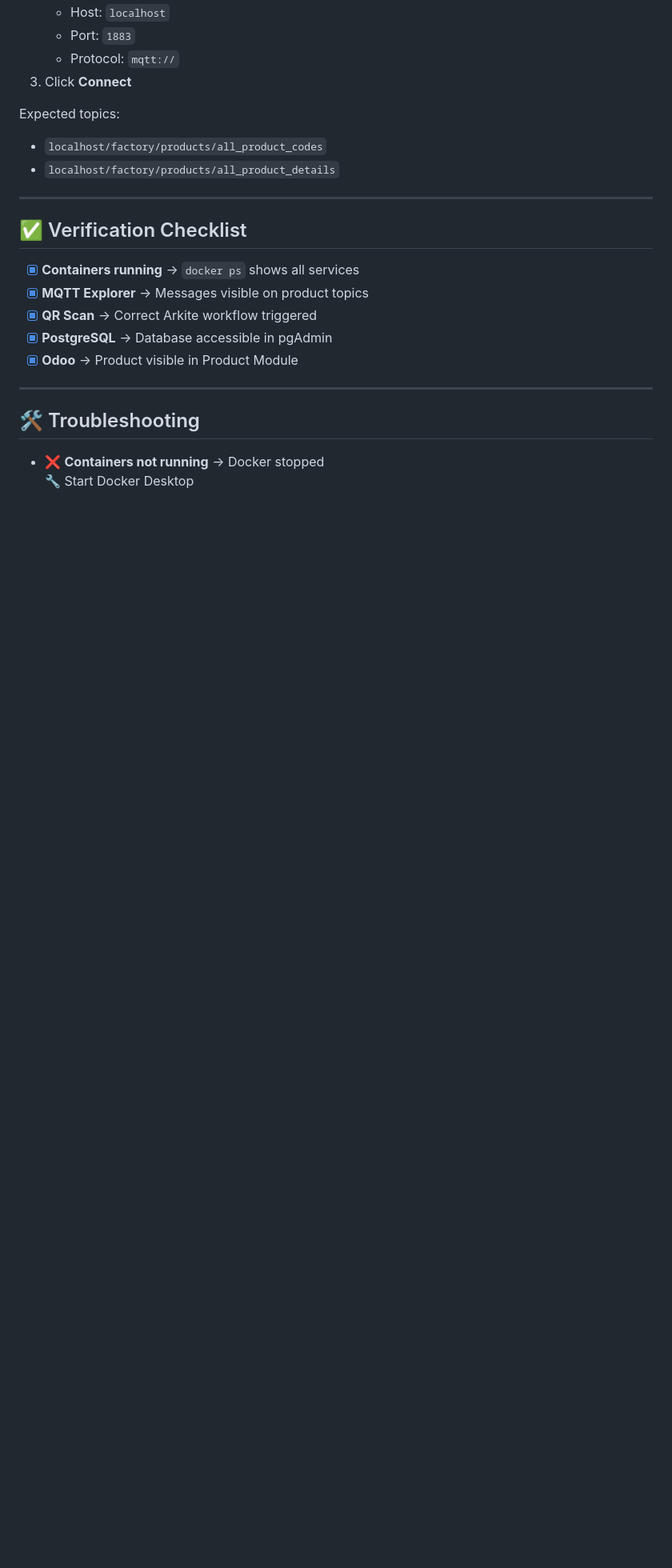
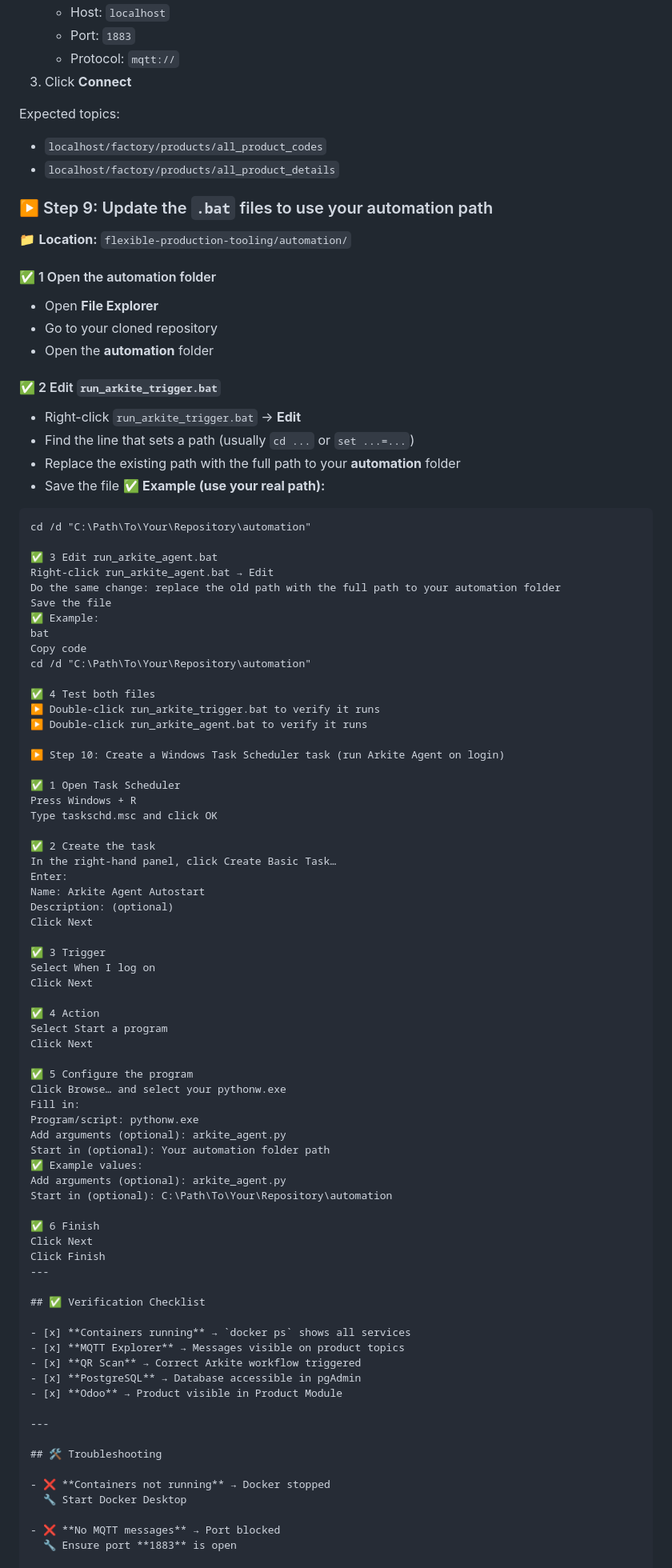
Before and after one commit to JML-NHL-Stenden/FlexibleProductionTooling_IT2F, a Markdown page: README.md, the part around the change. Shown at 80% size. Drawn GitHub-style; blank space fills up the shorter version.

Commit message:
docs: Changed read.me file

````diff
--- a/README.md
+++ b/README.md
@@ -136,6 +136,71 @@ Expected topics:
 - `localhost/factory/products/all_product_codes`
 - `localhost/factory/products/all_product_details`
 
+### ▶️ Step 9: Update the `.bat` files to use your automation path
+
+📁 **Location:** `flexible-production-tooling/automation/`
+
+#### ✅ 1 Open the automation folder
+- Open **File Explorer**
+- Go to your cloned repository
+- Open the **automation** folder
+
+#### ✅ 2 Edit `run_arkite_trigger.bat`
+- Right-click `run_arkite_trigger.bat` → **Edit**
+- Find the line that sets a path (usually `cd ...` or `set ...=...`)
+- Replace the existing path with the full path to your **automation** folder
+- Save the file
+✅ **Example (use your real path):**
+```bat
+cd /d "C:\Path\To\Your\Repository\automation"
+
+✅ 3 Edit run_arkite_agent.bat
+Right-click run_arkite_agent.bat → Edit
+Do the same change: replace the old path with the full path to your automation folder
+Save the file
+✅ Example:
+bat
+Copy code
+cd /d "C:\Path\To\Your\Repository\automation"
+
+✅ 4 Test both files
+▶️ Double-click run_arkite_trigger.bat to verify it runs
+▶️ Double-click run_arkite_agent.bat to verify it runs
+
+▶️ Step 10: Create a Windows Task Scheduler task (run Arkite Agent on login)
+
+✅ 1 Open Task Scheduler
+Press Windows + R
+Type taskschd.msc and click OK
+
+✅ 2 Create the task
+In the right-hand panel, click Create Basic Task…
+Enter:
+Name: Arkite Agent Autostart
+Description: (optional)
+Click Next
+
+✅ 3 Trigger
+Select When I log on
+Click Next
+
+✅ 4 Action
+Select Start a program
+Click Next
+
+✅ 5 Configure the program
+Click Browse… and select your pythonw.exe
+Fill in:
+Program/script: pythonw.exe
+Add arguments (optional): arkite_agent.py
+Start in (optional): Your automation folder path
+✅ Example values:
+Add arguments (optional): arkite_agent.py
+Start in (optional): C:\Path\To\Your\Repository\automation
+
+✅ 6 Finish
+Click Next
+Click Finish
 ---
 
 ## ✅ Verification Checklist
````
